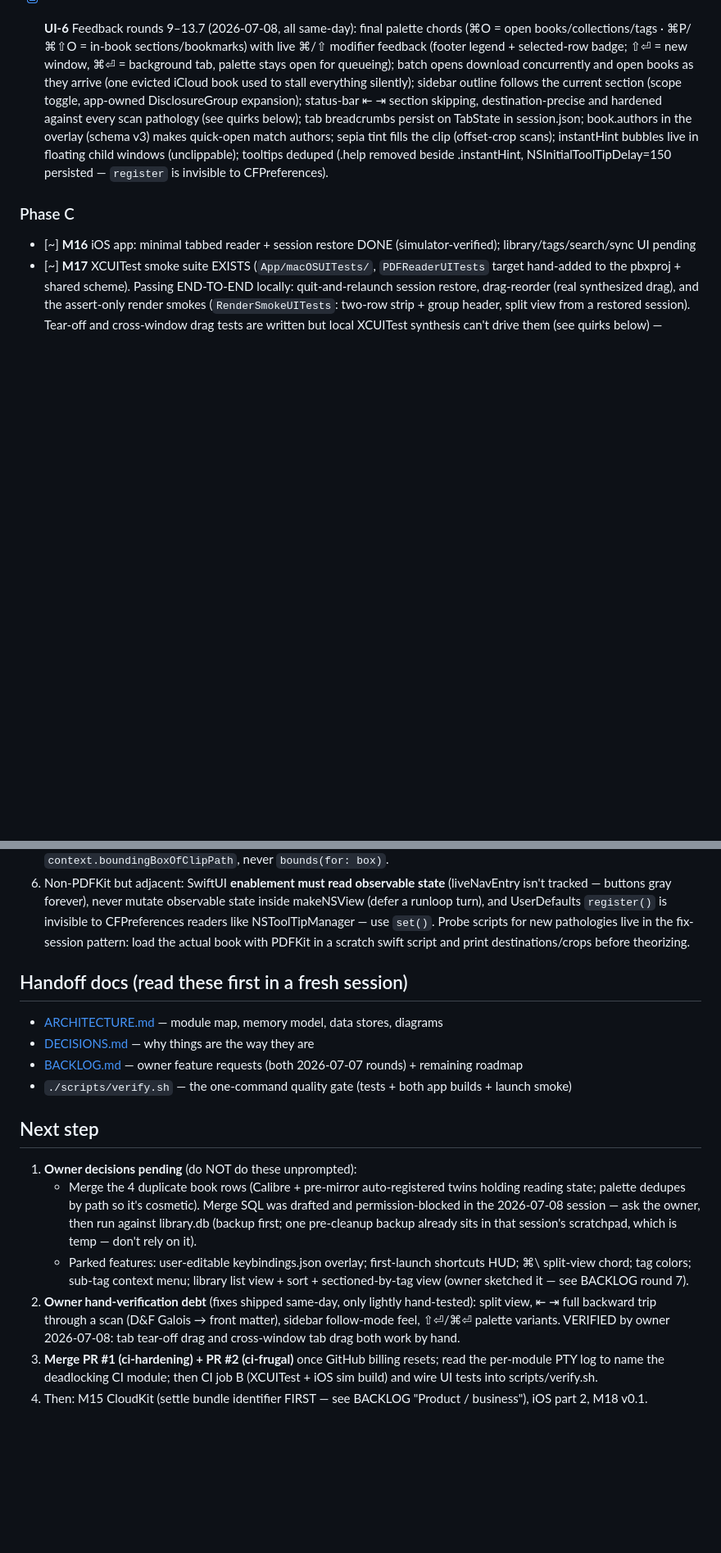
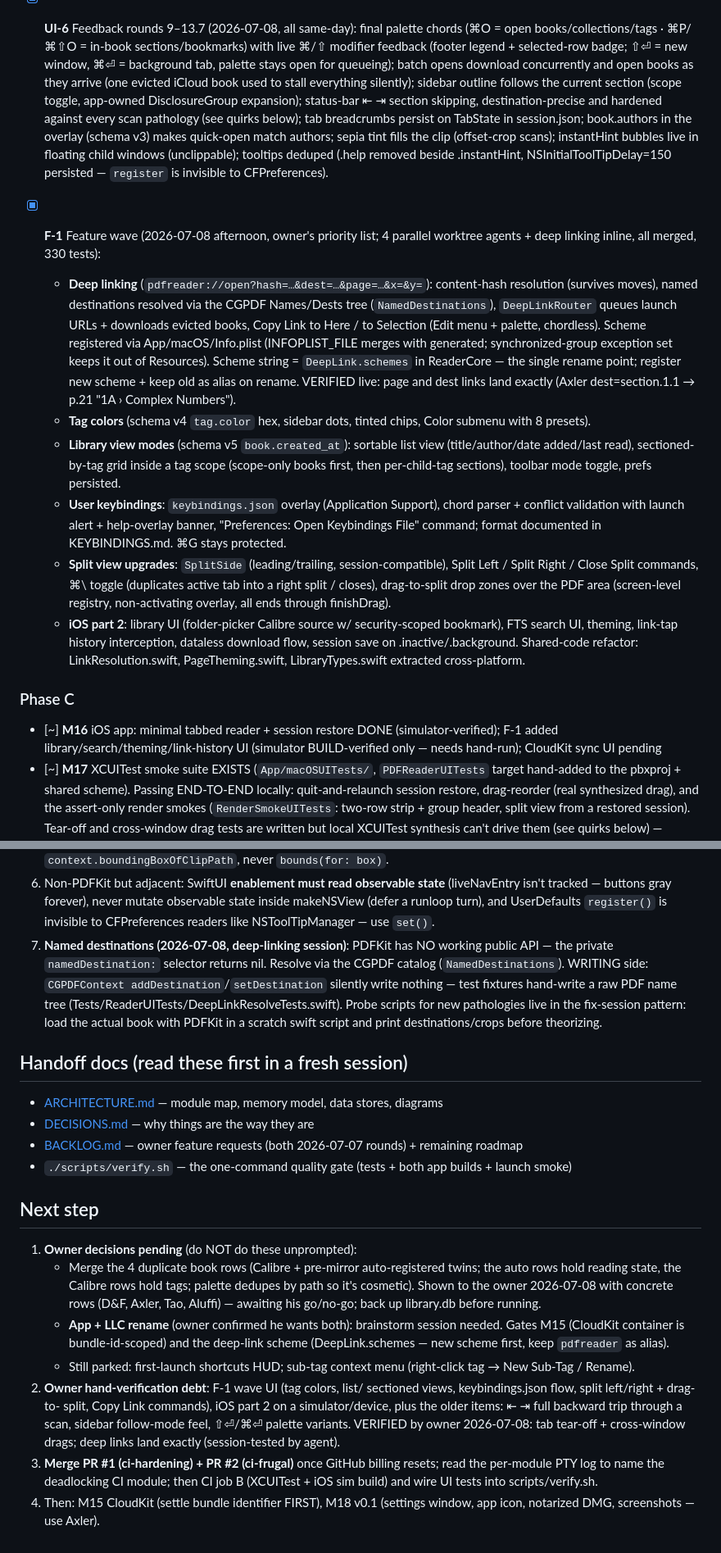
Before and after one commit to cable729/bluefold, a Markdown page: docs/PROGRESS.md, 2 parts joined by grey strips. Shown at 82% size. GitHub-like rendering; blank space fills up the shorter version.

Commit message:
Handoff: F-1 feature wave documented (deep linking, tag colors, library views, keybindings, split upgrades, iOS part 2)
Co-Authored-By: Claude Fable 5 <noreply@anthropic.com>

```diff
--- a/docs/PROGRESS.md
+++ b/docs/PROGRESS.md
@@ -87,8 +87,40 @@ the project owner's plan file; the milestone list below is self-contained.
   removed beside .instantHint, NSInitialToolTipDelay=150 persisted —
   `register` is invisible to CFPreferences).
 
+- [x] **F-1** Feature wave (2026-07-08 afternoon, owner's priority list; 4 parallel
+  worktree agents + deep linking inline, all merged, 330 tests):
+  - **Deep linking** (`pdfreader://open?hash=…&dest=…&page=…&x=&y=`): content-hash
+    resolution (survives moves), named destinations resolved via the CGPDF
+    Names/Dests tree (`NamedDestinations`), `DeepLinkRouter` queues launch URLs +
+    downloads evicted books, Copy Link to Here / to Selection (Edit menu +
+    palette, chordless). Scheme registered via App/macOS/Info.plist
+    (INFOPLIST_FILE merges with generated; synchronized-group exception set keeps
+    it out of Resources). Scheme string = `DeepLink.schemes` in ReaderCore — the
+    single rename point; register new scheme + keep old as alias on rename.
+    VERIFIED live: page and dest links land exactly (Axler dest=section.1.1 →
+    p.21 "1A › Complex Numbers").
+  - **Tag colors** (schema v4 `tag.color` hex, sidebar dots, tinted chips, Color
+    submenu with 8 presets).
+  - **Library view modes** (schema v5 `book.created_at`): sortable list view
+    (title/author/date added/last read), sectioned-by-tag grid inside a tag scope
+    (scope-only books first, then per-child-tag sections), toolbar mode toggle,
+    prefs persisted.
+  - **User keybindings**: `keybindings.json` overlay (Application Support), chord
+    parser + conflict validation with launch alert + help-overlay banner,
+    "Preferences: Open Keybindings File" command; format documented in
+    KEYBINDINGS.md. ⌘G stays protected.
+  - **Split view upgrades**: `SplitSide` (leading/trailing, session-compatible),
+    Split Left / Split Right / Close Split commands, ⌘\ toggle (duplicates active
+    tab into a right split / closes), drag-to-split drop zones over the PDF area
+    (screen-level registry, non-activating overlay, all ends through finishDrag).
+  - **iOS part 2**: library UI (folder-picker Calibre source w/ security-scoped
+    bookmark), FTS search UI, theming, link-tap history interception, dataless
+    download flow, session save on .inactive/.background. Shared-code refactor:
+    LinkResolution.swift, PageTheming.swift, LibraryTypes.swift extracted
+    cross-platform.
+
 ### Phase C
-- [~] **M16** iOS app: minimal tabbed reader + session restore DONE (simulator-verified); library/tags/search/sync UI pending
+- [~] **M16** iOS app: minimal tabbed reader + session restore DONE (simulator-verified); F-1 added library/search/theming/link-history UI (simulator BUILD-verified only — needs hand-run); CloudKit sync UI pending
 - [~] **M17** XCUITest smoke suite EXISTS (`App/macOSUITests/`, `PDFReaderUITests` target hand-added to the pbxproj + shared scheme). Passing END-TO-END locally: quit-and-relaunch session restore, drag-reorder (real synthesized drag), and the assert-only render smokes (`RenderSmokeUITests`: two-row strip + group header, split view from a restored session). Tear-off and cross-window drag tests are written but local XCUITest synthesis can't drive them (see quirks below) — they're unit-tested at the state-machine level (`TabStripDragTests`) and left to CI/human hands end-to-end. Run locally with a fresh app bundle ID: `xcodebuild ... test PDFREADER_BUNDLE_ID_SUFFIX=.uitest<N>`. Remaining: CI job B (xcodebuild UI tests + iOS sim build) once the CI hang below is resolved.
 - [ ] **M18** OSS polish, settings window, v0.1 tag
 
@@ -181,6 +213,12 @@ naive PDFKit navigation. Rules encoded in the codebase; do not regress:
    mutate observable state inside makeNSView (defer a runloop turn), and
    UserDefaults `register()` is invisible to CFPreferences readers like
    NSToolTipManager — use `set()`.
+7. **Named destinations (2026-07-08, deep-linking session)**: PDFKit has NO
+   working public API — the private `namedDestination:` selector returns
+   nil. Resolve via the CGPDF catalog (`NamedDestinations`). WRITING side:
+   `CGPDFContext addDestination`/`setDestination` silently write nothing —
+   test fixtures hand-write a raw PDF name tree
+   (Tests/ReaderUITests/DeepLinkResolveTests.swift).
 Probe scripts for new pathologies live in the fix-session pattern: load
 the actual book with PDFKit in a scratch swift script and print
 destinations/crops before theorizing.
@@ -194,23 +232,26 @@ destinations/crops before theorizing.
 ## Next step
 1. **Owner decisions pending** (do NOT do these unprompted):
    - Merge the 4 duplicate book rows (Calibre + pre-mirror auto-registered
-     twins holding reading state; palette dedupes by path so it's
-     cosmetic). Merge SQL was drafted and permission-blocked in the
-     2026-07-08 session — ask the owner, then run against library.db
-     (backup first; one pre-cleanup backup already sits in that session's
-     scratchpad, which is temp — don't rely on it).
-   - Parked features: user-editable keybindings.json overlay; first-launch
-     shortcuts HUD; ⌘\ split-view chord; tag colors; sub-tag context menu;
-     library list view + sort + sectioned-by-tag view (owner sketched it —
-     see BACKLOG round 7).
-2. **Owner hand-verification debt** (fixes shipped same-day, only lightly
-   hand-tested): split view, ⇤ ⇥ full backward trip through a scan (D&F
-   Galois → front matter), sidebar follow-mode feel, ⇧⏎/⌘⏎ palette
-   variants. VERIFIED by owner 2026-07-08: tab tear-off drag and
-   cross-window tab drag both work by hand.
+     twins; the auto rows hold reading state, the Calibre rows hold tags;
+     palette dedupes by path so it's cosmetic). Shown to the owner
+     2026-07-08 with concrete rows (D&F, Axler, Tao, Aluffi) — awaiting
+     his go/no-go; back up library.db before running.
+   - **App + LLC rename** (owner confirmed he wants both): brainstorm
+     session needed. Gates M15 (CloudKit container is bundle-id-scoped)
+     and the deep-link scheme (DeepLink.schemes — new scheme first, keep
+     `pdfreader` as alias).
+   - Still parked: first-launch shortcuts HUD; sub-tag context menu
+     (right-click tag → New Sub-Tag / Rename).
+2. **Owner hand-verification debt**: F-1 wave UI (tag colors, list/
+   sectioned views, keybindings.json flow, split left/right + drag-to-
+   split, Copy Link commands), iOS part 2 on a simulator/device, plus the
+   older items: ⇤ ⇥ full backward trip through a scan, sidebar follow-mode
+   feel, ⇧⏎/⌘⏎ palette variants. VERIFIED by owner 2026-07-08: tab
+   tear-off + cross-window drags; deep links land exactly (session-tested
+   by agent).
 3. **Merge PR #1 (ci-hardening) + PR #2 (ci-frugal)** once GitHub billing
    resets; read the per-module PTY log to name the deadlocking CI module;
    then CI job B (XCUITest + iOS sim build) and wire UI tests into
    scripts/verify.sh.
-4. Then: M15 CloudKit (settle bundle identifier FIRST — see BACKLOG
-   "Product / business"), iOS part 2, M18 v0.1.
+4. Then: M15 CloudKit (settle bundle identifier FIRST), M18 v0.1
+   (settings window, app icon, notarized DMG, screenshots — use Axler).
```
Also changed, not shown: docs/BACKLOG.md (+21 -18 lines).
